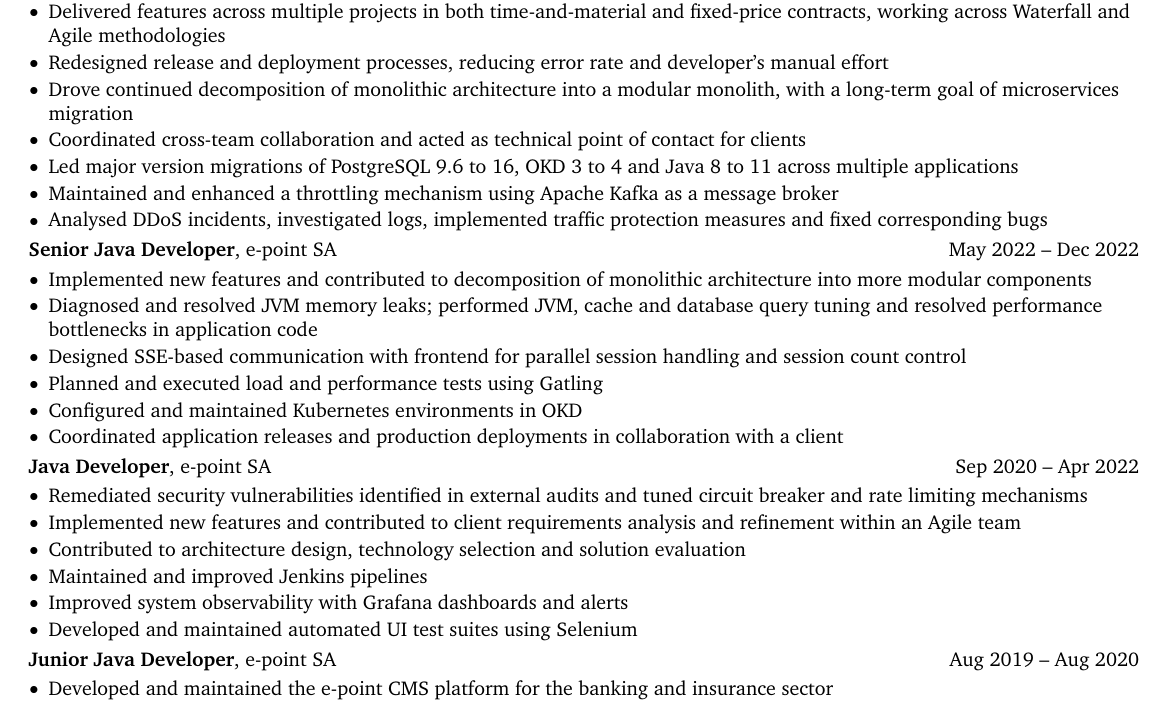
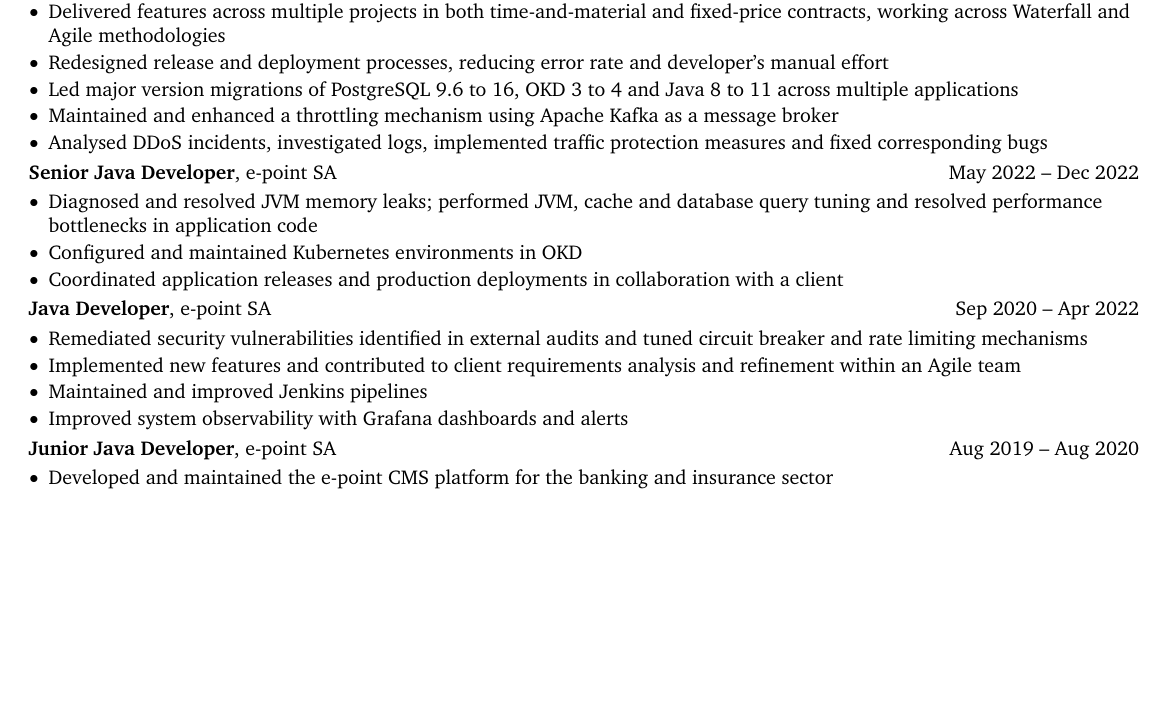
Before and after one commit to gregg127/homepage, a LaTeX CV (cv/Grzegorz-Golebiowski-Java-Tech-Lead-CV.tex): part of page 1 of 2 before the commit and part of the page after it, cut so that both start at the same text, the shorter picture padded with empty space. Compiled offline with pdfLaTeX.

Commit message:
Update CV - remove unnecessary entries

```diff
--- a/cv/Grzegorz-Golebiowski-Java-Tech-Lead-CV.tex
+++ b/cv/Grzegorz-Golebiowski-Java-Tech-Lead-CV.tex
@@ -296,11 +296,6 @@
     Waterfall and Agile methodologies
   \item Redesigned release and deployment processes, reducing error
     rate and developer's manual effort
-  \item Drove continued decomposition of monolithic architecture into
-    a modular monolith, with a long-term goal of microservices
-    migration
-  \item Coordinated cross-team collaboration and acted as technical
-    point of contact for clients
   \item Led major version migrations of PostgreSQL 9.6 to 16,
     OKD 3 to 4 and Java 8 to 11 across multiple applications
   \item Maintained and enhanced a throttling mechanism using Apache
@@ -319,14 +314,9 @@
 \vspace{0.1 cm}
 \begin{onecolentry}
   \begin{highlights}
-  \item Implemented new features and contributed to decomposition of
-    monolithic architecture into more modular components
   \item Diagnosed and resolved JVM memory leaks; performed JVM,
     cache and database query tuning and resolved performance
     bottlenecks in application code
-  \item Designed SSE-based communication with frontend for parallel
-    session handling and session count control
-  \item Planned and executed load and performance tests using Gatling
   \item Configured and maintained Kubernetes environments in OKD
   \item Coordinated application releases and production deployments
     in collaboration with a client
@@ -346,11 +336,8 @@
     audits and tuned circuit breaker and rate limiting mechanisms
   \item Implemented new features and contributed to client requirements
     analysis and refinement within an Agile team
-  \item Contributed to architecture design, technology selection
-    and solution evaluation
   \item Maintained and improved Jenkins pipelines
   \item Improved system observability with Grafana dashboards and alerts
-  \item Developed and maintained automated UI test suites using Selenium
   \end{highlights}
 \end{onecolentry}
 
```
